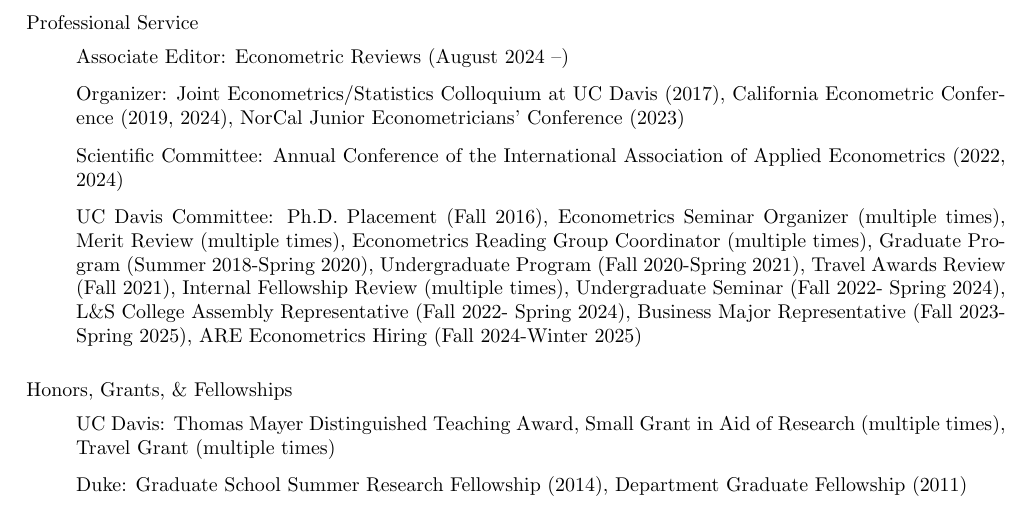
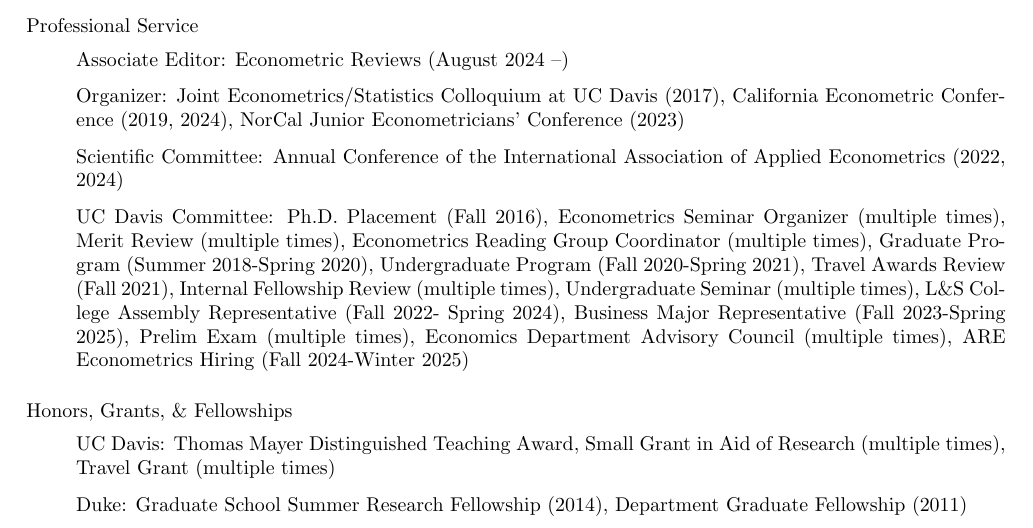
Before and after one commit to uratakuya/uratakuya.github.io, a LaTeX CV (CV.tex): part of page 2 of 2, cut so that both start at the same text. Compiled offline with pdfLaTeX.

Commit message:
Update CV.tex

```diff
--- a/CV.tex
+++ b/CV.tex
@@ -155,16 +155,18 @@
 Annual Conference of the International Association of Applied Econometrics (2022, 2024)
 \item[] UC Davis Committee:
 Ph.D. Placement (Fall 2016),
-Econometrics Seminar Organizer  (multiple times),
+Econometrics Seminar Organizer (multiple times),
 Merit Review (multiple times),
 Econometrics Reading Group Coordinator (multiple times),
 Graduate Program (Summer 2018-Spring 2020),
 Undergraduate Program  (Fall 2020-Spring 2021),
 Travel Awards Review  (Fall 2021),
 Internal Fellowship Review  (multiple times),
-Undergraduate Seminar (Fall 2022- Spring 2024),
+Undergraduate Seminar (multiple times),
 L\&S College Assembly Representative (Fall 2022- Spring 2024),
 Business Major Representative (Fall 2023-Spring 2025),
+Prelim Exam (multiple times),
+Economics Department Advisory Council (multiple times),
 ARE Econometrics Hiring (Fall 2024-Winter 2025)
 %\item[] Ph.D. Thesis Committee: Dakyung Seong (2020, University of Sydney), Geyi Zheng (2023, Amazon)
 %\item[] Qualifying Exam Committee: Han He, Cassandra Merritt, Yuan Tuo, Natalia Orlova, Jessica Lyu
```
